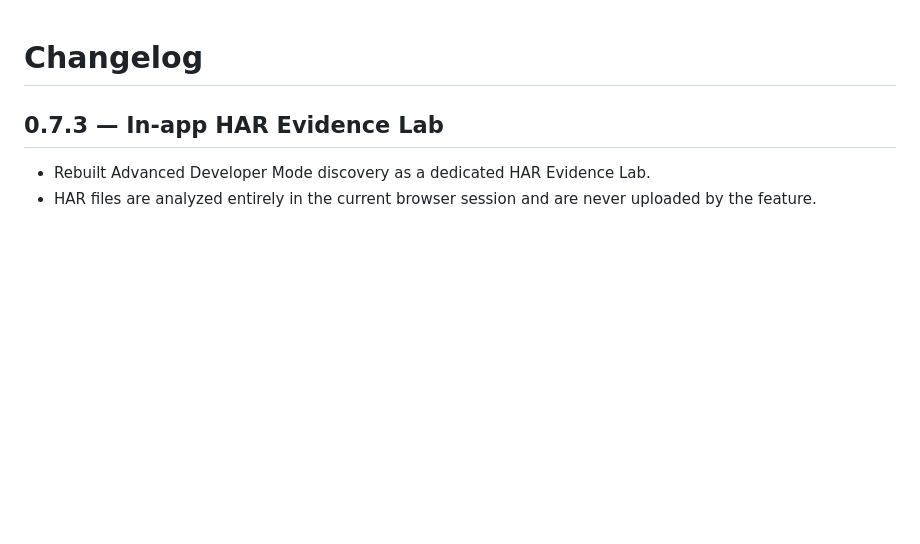
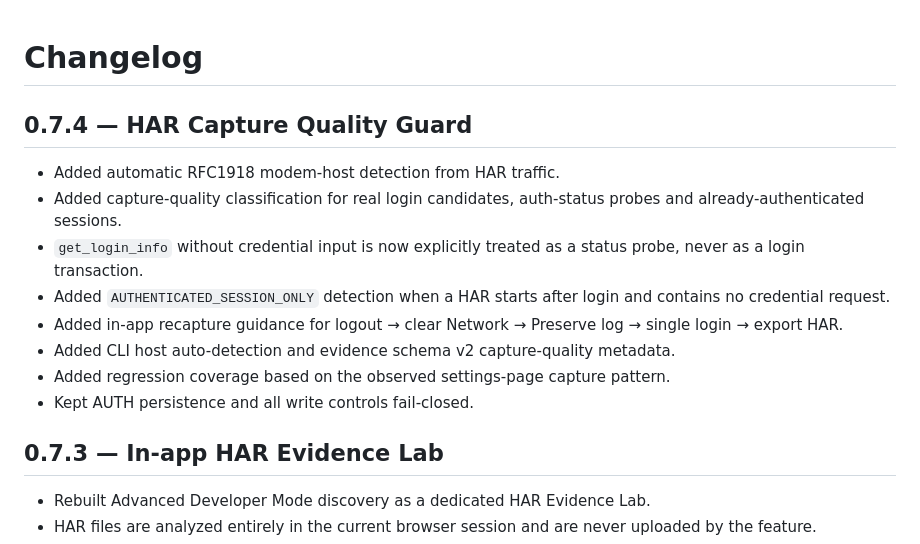
Before and after one commit to BlueDragon33/NC03_Modem, a Markdown page: CHANGELOG.md, the part around the change. GitHub-like rendering; blank space fills up the shorter version.

Commit message:
docs: record v0.7.4 capture quality guard

```diff
--- a/CHANGELOG.md
+++ b/CHANGELOG.md
@@ -1,4 +1,16 @@
 # Changelog
+
+## 0.7.4 — HAR Capture Quality Guard
+
+- Added automatic RFC1918 modem-host detection from HAR traffic.
+- Added capture-quality classification for real login candidates, auth-status probes and already-authenticated sessions.
+- `get_login_info` without credential input is now explicitly treated as a status probe, never as a login transaction.
+- Added `AUTHENTICATED_SESSION_ONLY` detection when a HAR starts after login and contains no credential request.
+- Added in-app recapture guidance for logout → clear Network → Preserve log → single login → export HAR.
+- Added CLI host auto-detection and evidence schema v2 capture-quality metadata.
+- Added regression coverage based on the observed settings-page capture pattern.
+- Kept AUTH persistence and all write controls fail-closed.
+
 
 ## 0.7.3 — In-app HAR Evidence Lab
 
```
